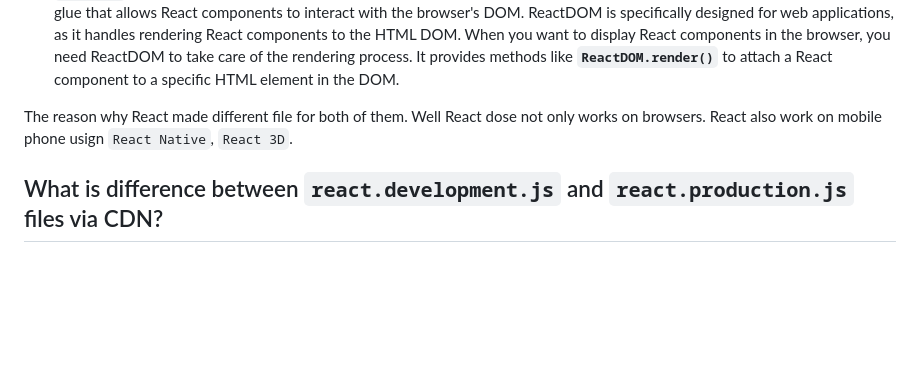
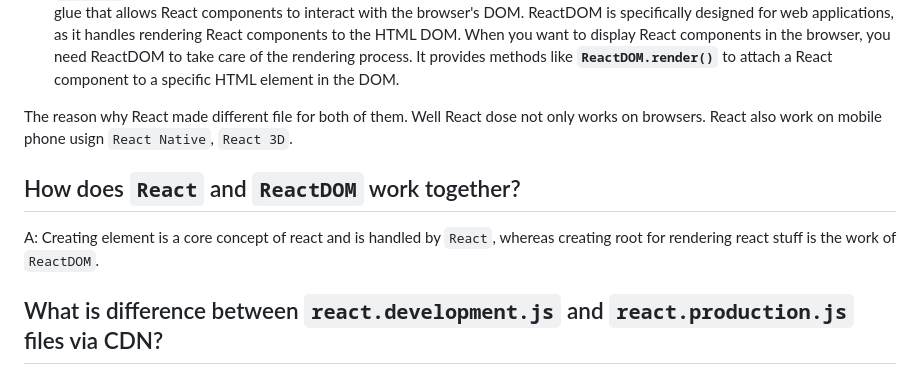
Before and after one commit to Afirestriker/mindful-react, a Markdown page: Theory/ep01-inception.md, the part around the change. Rendered like a GitHub page; blank space fills up the shorter version.

Commit message:
doc: update ep01 theory

```diff
--- a/Theory/ep01-inception.md
+++ b/Theory/ep01-inception.md
@@ -83,6 +83,10 @@ A:
 
 The reason why React made different file for both of them. Well React dose not only works on browsers. React also work on mobile phone usign `React Native`, `React 3D`.
 
+## How does `React` and `ReactDOM` work together?
+
+A: Creating element is a core concept of react and is handled by `React`, whereas creating root for rendering react stuff is the work of `ReactDOM`.
+
 ## What is difference between `react.development.js` and `react.production.js` files via CDN?
 
 A:
```
